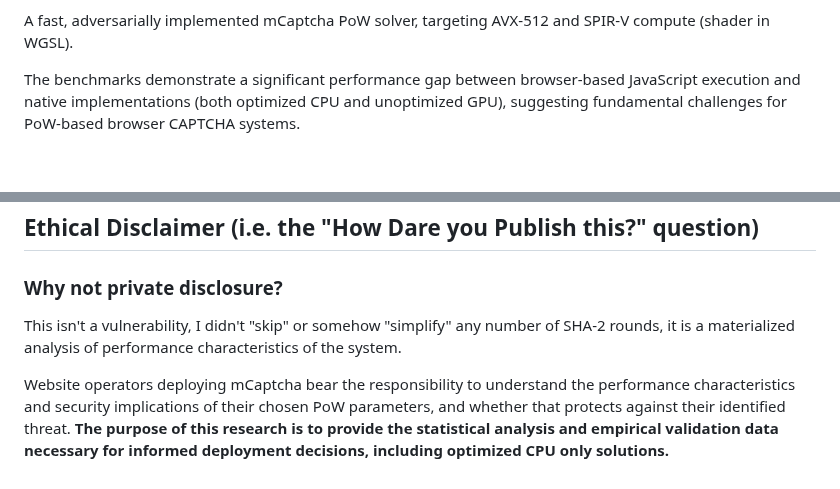
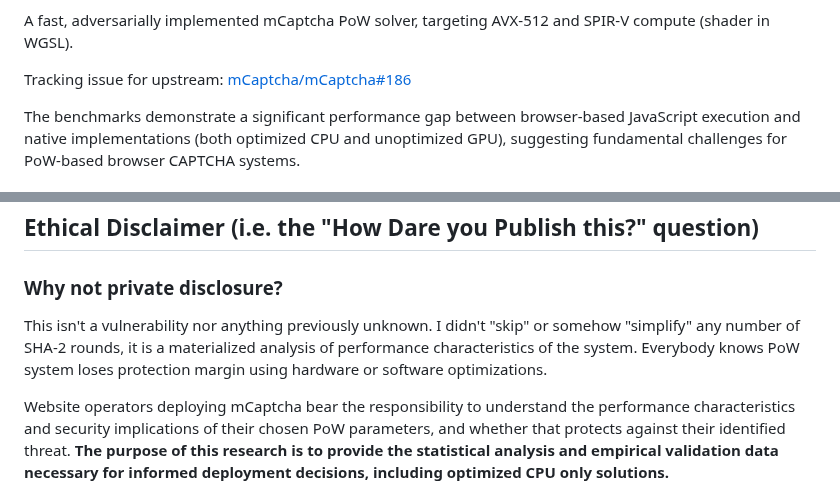
Before and after one commit to eternal-flame-AD/pow-buster, a Markdown page: README.md, 2 parts joined by grey strips. GitHub-like rendering; blank space fills up the shorter version.

Commit message:
Update README
Signed-off-by: eternal-flame-AD <yume@yumechi.jp>

```diff
--- a/README.md
+++ b/README.md
@@ -22,6 +22,8 @@
   - [AI Disclaimer](#ai-disclaimer)
 
 A fast, adversarially implemented mCaptcha PoW solver, targeting AVX-512 and SPIR-V compute (shader in WGSL).
+
+Tracking issue for upstream: [mCaptcha/mCaptcha#186](https://github.com/mCaptcha/mCaptcha/issues/186)
 
 The benchmarks demonstrate a significant performance gap between browser-based JavaScript execution and native implementations (both optimized CPU and unoptimized GPU), suggesting fundamental challenges for PoW-based browser CAPTCHA systems.
 
@@ -49,7 +51,7 @@ We took some shortcuts and it is not a completely general solution.
 
 ### Why not private disclosure?
 
-This isn't a vulnerability, I didn't "skip" or somehow "simplify" any number of SHA-2 rounds, it is a materialized analysis of performance characteristics of the system.
+This isn't a vulnerability nor anything previously unknown. I didn't "skip" or somehow "simplify" any number of SHA-2 rounds, it is a materialized analysis of performance characteristics of the system. Everybody knows PoW system loses protection margin using hardware or software optimizations.
 
 Website operators deploying mCaptcha bear the responsibility to understand the performance characteristics and security implications of their chosen PoW parameters, and whether that protects against their identified threat. __The purpose of this research is to provide the statistical analysis and empirical validation data necessary for informed deployment decisions, including optimized CPU only solutions.__
 
```
